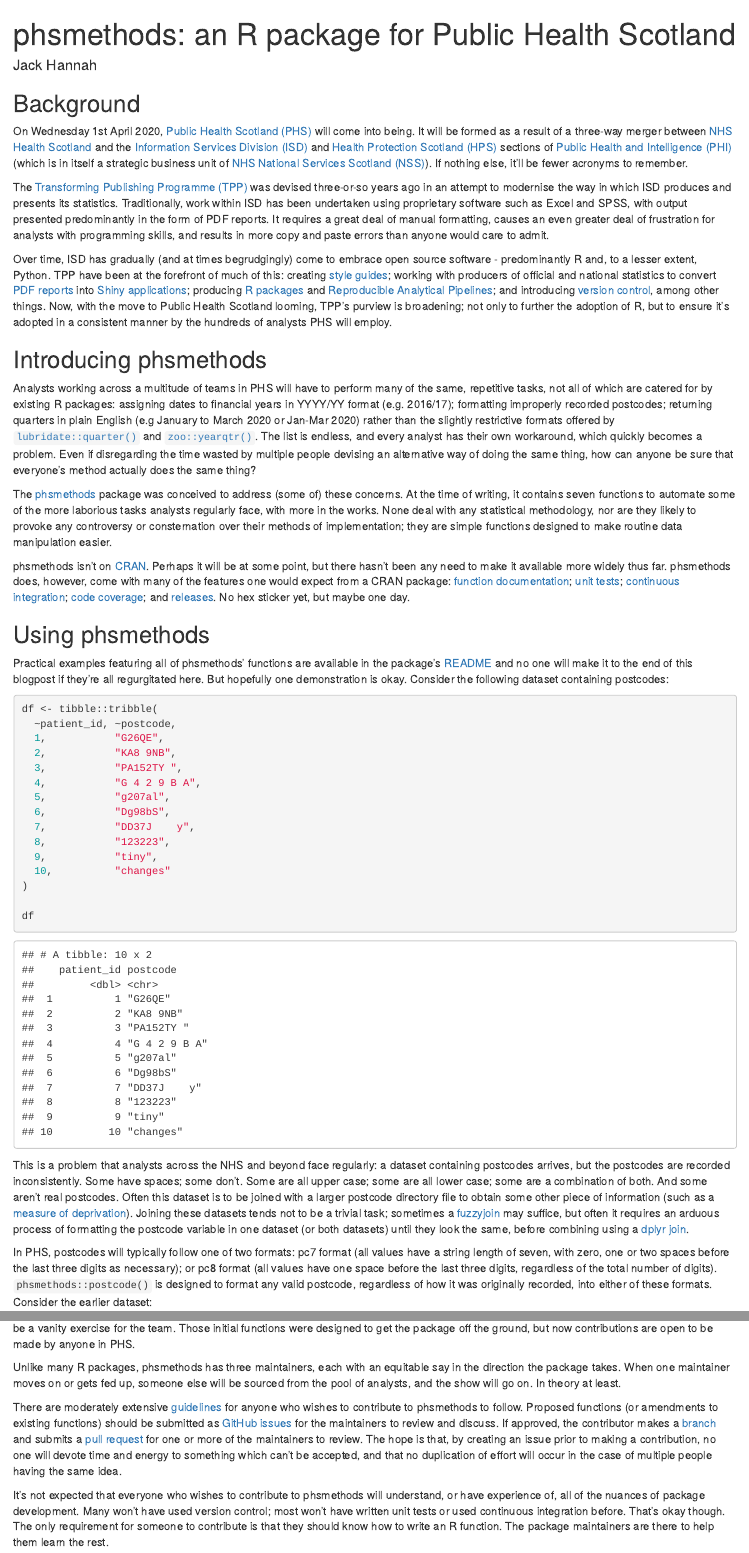
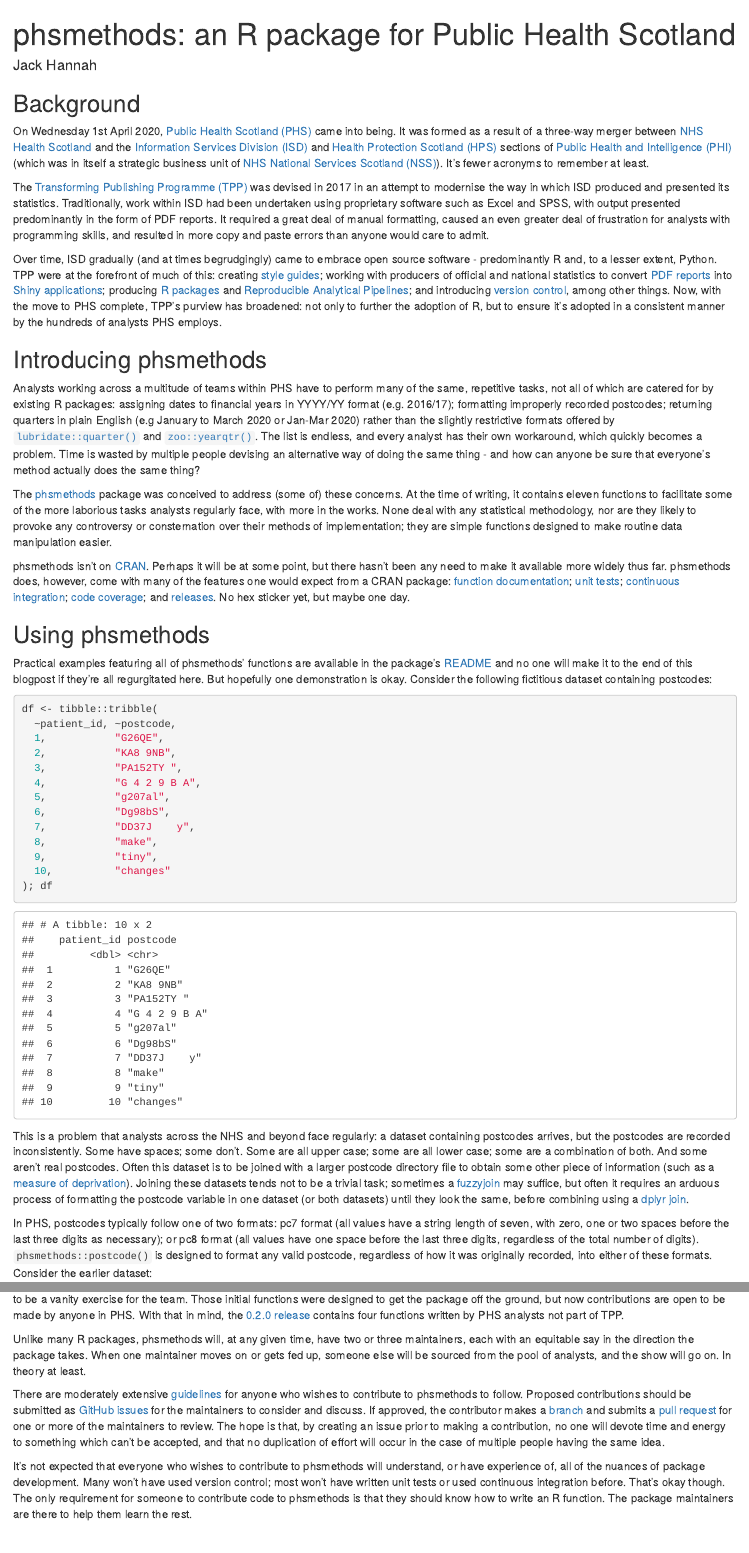
Before and after one commit to jackhannah95/phsmethods-blog, an R Markdown document (phsmethods-blog.Rmd): the page in a window 1100 px wide, from its top, and a second part further down, joined at a grey line. The pictures show the output file phsmethods-blog.html that the author committed with the source, opened offline.

Commit message:
post-PHS formation updates

````diff
--- a/phsmethods-blog.Rmd
+++ b/phsmethods-blog.Rmd
@@ -12,25 +12,25 @@
 
 ## Background
 
-On Wednesday 1st April 2020, [Public Health Scotland (PHS)](https://www.publichealthscotland.scot/) will come into being. It will be formed as a result of a three-way merger between [NHS Health Scotland](http://www.healthscotland.scot/) and the [Information Services Division (ISD)](https://www.isdscotland.org/) and [Health Protection Scotland (HPS)](https://www.hps.scot.nhs.uk/) sections of [Public Health and Intelligence (PHI)](https://nhsnss.org/how-nss-works/our-structure/public-health-and-intelligence/) (which is in itself a strategic business unit of [NHS National Services Scotland (NSS)](https://nhsnss.org/)). If nothing else, it'll be fewer acronyms to remember.
+On Wednesday 1st April 2020, [Public Health Scotland (PHS)](https://www.publichealthscotland.scot/) came into being. It was formed as a result of a three-way merger between [NHS Health Scotland](http://www.healthscotland.scot/) and the [Information Services Division (ISD)](https://www.isdscotland.org/) and [Health Protection Scotland (HPS)](https://www.hps.scot.nhs.uk/) sections of [Public Health and Intelligence (PHI)](https://nhsnss.org/how-nss-works/our-structure/public-health-and-intelligence/) (which was in itself a strategic business unit of [NHS National Services Scotland (NSS)](https://nhsnss.org/)). It's fewer acronyms to remember at least.
 
-The [Transforming Publishing Programme (TPP)](https://www.isdscotland.org/Products-and-Services/Transforming-Publishing-Programme/) was devised three-or-so years ago in an attempt to modernise the way in which ISD produces and presents its statistics. Traditionally, work within ISD has been undertaken using proprietary software such as Excel and SPSS, with output presented predominantly in the form of PDF reports. It requires a great deal of manual formatting, causes an even greater deal of frustration for analysts with programming skills, and results in more copy and paste errors than anyone would care to admit.
+The [Transforming Publishing Programme (TPP)](https://www.isdscotland.org/Products-and-Services/Transforming-Publishing-Programme/) was devised in 2017 in an attempt to modernise the way in which ISD produced and presented its statistics. Traditionally, work within ISD had been undertaken using proprietary software such as Excel and SPSS, with output presented predominantly in the form of PDF reports. It required a great deal of manual formatting, caused an even greater deal of frustration for analysts with programming skills, and resulted in more copy and paste errors than anyone would care to admit.
 
-Over time, ISD has gradually (and at times begrudgingly) come to embrace open source software - predominantly R and, to a lesser extent, Python. TPP have been at the forefront of much of this: creating [style guides](https://github.com/Health-SocialCare-Scotland/R-Resources/blob/master/PHI%20R%20style%20guide.md); working with producers of official and national statistics to convert [PDF reports](https://www.isdscotland.org/Health-Topics/Mental-Health/Publications/2017-03-14/2017-03-14-Mental-Health-Report.pdf?34582155943) into [Shiny applications](https://www.isdscotland.org/Health-Topics/Mental-Health/Publications/2019-09-10/mental-health-inpatient-activity/data-explorer/); producing [R packages](https://github.com/NHS-NSS-transforming-publications/hsmr) and [Reproducible Analytical Pipelines](https://www.isdscotland.org/About-ISD/Methodologies/_docs/Reproducible_Analytical_Pipelines_paper_v1.4.pdf); and introducing [version control](https://nhs-nss-transforming-publications.github.io/git-guide/), among other things. Now, with the move to Public Health Scotland looming, TPP's purview is broadening; not only to further the adoption of R, but to ensure it's adopted in a consistent manner by the hundreds of analysts PHS will employ.
+Over time, ISD gradually (and at times begrudgingly) came to embrace open source software - predominantly R and, to a lesser extent, Python. TPP were at the forefront of much of this: creating [style guides](https://github.com/Health-SocialCare-Scotland/R-Resources/blob/master/PHI%20R%20style%20guide.md); working with producers of official and national statistics to convert [PDF reports](https://www.isdscotland.org/Health-Topics/Mental-Health/Publications/2017-03-14/2017-03-14-Mental-Health-Report.pdf?34582155943) into [Shiny applications](https://www.isdscotland.org/Health-Topics/Mental-Health/Publications/2019-09-10/mental-health-inpatient-activity/data-explorer/); producing [R packages](https://github.com/NHS-NSS-transforming-publications/hsmr) and [Reproducible Analytical Pipelines](https://www.isdscotland.org/About-ISD/Methodologies/_docs/Reproducible_Analytical_Pipelines_paper_v1.4.pdf); and introducing [version control](https://nhs-nss-transforming-publications.github.io/git-guide/), among other things. Now, with the move to PHS complete, TPP's purview has broadened: not only to further the adoption of R, but to ensure it's adopted in a consistent manner by the hundreds of analysts PHS employs.
 
 
 ## Introducing phsmethods
 
-Analysts working across a multitude of teams in PHS will have to perform many of the same, repetitive tasks, not all of which are catered for by existing R packages: assigning dates to financial years in YYYY/YY format (e.g. 2016/17); formatting improperly recorded postcodes; returning quarters in plain English (e.g January to March 2020 or Jan-Mar 2020) rather than the slightly restrictive formats offered by [`lubridate::quarter()`](https://lubridate.tidyverse.org/reference/quarter.html) and [`zoo::yearqtr()`](https://cran.r-project.org/web/packages/zoo/zoo.pdf). The list is endless, and every analyst has their own workaround, which quickly becomes a problem. Even if disregarding the time wasted by multiple people devising an alternative way of doing the same thing, how can anyone be sure that everyone's method actually does the same thing?
+Analysts working across a multitude of teams within PHS have to perform many of the same, repetitive tasks, not all of which are catered for by existing R packages: assigning dates to financial years in YYYY/YY format (e.g. 2016/17); formatting improperly recorded postcodes; returning quarters in plain English (e.g January to March 2020 or Jan-Mar 2020) rather than the slightly restrictive formats offered by [`lubridate::quarter()`](https://lubridate.tidyverse.org/reference/quarter.html) and [`zoo::yearqtr()`](https://cran.r-project.org/web/packages/zoo/zoo.pdf). The list is endless, and every analyst has their own workaround, which quickly becomes a problem. Time is wasted by multiple people devising an alternative way of doing the same thing - and how can anyone be sure that everyone's method actually does the same thing?
 
-The [phsmethods](https://github.com/Health-SocialCare-Scotland/phsmethods) package was conceived to address (some of) these concerns. At the time of writing, it contains seven functions to automate some of the more laborious tasks analysts regularly face, with more in the works. None deal with any statistical methodology, nor are they likely to provoke any controversy or consternation over their methods of implementation; they are simple functions designed to make routine data manipulation easier.
+The [phsmethods](https://github.com/Health-SocialCare-Scotland/phsmethods) package was conceived to address (some of) these concerns. At the time of writing, it contains eleven functions to facilitate some of the more laborious tasks analysts regularly face, with more in the works. None deal with any statistical methodology, nor are they likely to provoke any controversy or consternation over their methods of implementation; they are simple functions designed to make routine data manipulation easier.
 
 phsmethods isn't on [CRAN](https://cran.r-project.org/). Perhaps it will be at some point, but there hasn't been any need to make it available more widely thus far. phsmethods does, however, come with many of the features one would expect from a CRAN package: [function documentation](https://github.com/Health-SocialCare-Scotland/phsmethods/tree/master/man); [unit tests](https://github.com/Health-SocialCare-Scotland/phsmethods/tree/master/tests/testthat); [continuous integration](https://travis-ci.com/github/Health-SocialCare-Scotland/phsmethods); [code coverage](https://codecov.io/gh/Health-SocialCare-Scotland/phsmethods); and [releases](https://github.com/Health-SocialCare-Scotland/phsmethods/releases). No hex sticker yet, but maybe one day.
 
 
 ## Using phsmethods
 
-Practical examples featuring all of phsmethods' functions are available in the package's [README](https://github.com/Health-SocialCare-Scotland/phsmethods/blob/master/README.md) and no one will make it to the end of this blogpost if they're all regurgitated here. But hopefully one demonstration is okay. Consider the following dataset containing postcodes:
+Practical examples featuring all of phsmethods' functions are available in the package's [README](https://github.com/Health-SocialCare-Scotland/phsmethods/blob/master/README.md) and no one will make it to the end of this blogpost if they're all regurgitated here. But hopefully one demonstration is okay. Consider the following fictitious dataset containing postcodes:
 
 ```{r}
 df <- tibble::tribble(
@@ -42,18 +42,16 @@
   5,           "g207al",
   6,           "Dg98bS",
   7,           "DD37J    y",
-  8,           "123223",
+  8,           "make",
   9,           "tiny",
   10,          "changes"
-)
-
-df
+); df
 ```
 
 
 This is a problem that analysts across the NHS and beyond face regularly: a dataset containing postcodes arrives, but the postcodes are recorded inconsistently. Some have spaces; some don't. Some are all upper case; some are all lower case; some are a combination of both. And some aren't real postcodes. Often this dataset is to be joined with a larger postcode directory file to obtain some other piece of information (such as a [measure of deprivation](https://www.gov.scot/collections/scottish-index-of-multiple-deprivation-2020/)). Joining these datasets tends not to be a trivial task; sometimes a [fuzzyjoin](https://github.com/dgrtwo/fuzzyjoin) may suffice, but often it requires an arduous process of formatting the postcode variable in one dataset (or both datasets) until they look the same, before combining using a [dplyr join](https://dplyr.tidyverse.org/reference/join.html).
 
-In PHS, postcodes will typically follow one of two formats: pc7 format (all values have a string length of seven, with zero, one or two spaces before the last three digits as necessary); or pc8 format (all values have one space before the last three digits, regardless of the total number of digits). `phsmethods::postcode()` is designed to format any valid postcode, regardless of how it was originally recorded, into either of these formats. Consider the earlier dataset:
+In PHS, postcodes typically follow one of two formats: pc7 format (all values have a string length of seven, with zero, one or two spaces before the last three digits as necessary); or pc8 format (all values have one space before the last three digits, regardless of the total number of digits). `phsmethods::postcode()` is designed to format any valid postcode, regardless of how it was originally recorded, into either of these formats. Consider the earlier dataset:
 
 ```{r, warning=FALSE}
 df %>%
@@ -82,11 +80,11 @@
 
 ## Next steps
 
-The seven functions which comprised the [first release](https://github.com/Health-SocialCare-Scotland/phsmethods/releases/tag/0.1.0) of phsmethods were all written by members of TPP. However, the package is not intended to be a vanity exercise for the team. Those initial functions were designed to get the package off the ground, but now contributions are open to be made by anyone in PHS.
+The seven functions which comprised the [0.1.0 release](https://github.com/Health-SocialCare-Scotland/phsmethods/releases/tag/0.1.0) of phsmethods were all written by members of TPP. However, the package is not intended to be a vanity exercise for the team. Those initial functions were designed to get the package off the ground, but now contributions are open to be made by anyone in PHS. With that in mind, the [0.2.0 release](https://github.com/Health-SocialCare-Scotland/phsmethods/releases/tag/0.2.0) contains four functions written by PHS analysts not part of TPP.
 
-Unlike many R packages, phsmethods has three maintainers, each with an equitable say in the direction the package takes. When one maintainer moves on or gets fed up, someone else will be sourced from the pool of analysts, and the show will go on. In theory at least.
+Unlike many R packages, phsmethods will, at any given time, have two or three maintainers, each with an equitable say in the direction the package takes. When one maintainer moves on or gets fed up, someone else will be sourced from the pool of analysts, and the show will go on. In theory at least.
 
-There are moderately extensive [guidelines](https://github.com/Health-SocialCare-Scotland/phsmethods/tree/master#contributing-to-phsmethods) for anyone who wishes to contribute to phsmethods to follow. Proposed functions (or amendments to existing functions) should be submitted as [GitHub issues](https://github.com/Health-SocialCare-Scotland/phsmethods/issues) for the maintainers to review and discuss. If approved, the contributor makes a [branch](https://github.com/Health-SocialCare-Scotland/phsmethods/branches) and submits a [pull request](https://github.com/Health-SocialCare-Scotland/phsmethods/pulls) for one or more of the maintainers to review. The hope is that, by creating an issue prior to making a contribution, no one will devote time and energy to something which can't be accepted, and that no duplication of effort will occur in the case of multiple people having the same idea.
+There are moderately extensive [guidelines](https://github.com/Health-SocialCare-Scotland/phsmethods/tree/master#contributing-to-phsmethods) for anyone who wishes to contribute to phsmethods to follow. Proposed contributions should be submitted as [GitHub issues](https://github.com/Health-SocialCare-Scotland/phsmethods/issues) for the maintainers to consider and discuss. If approved, the contributor makes a [branch](https://github.com/Health-SocialCare-Scotland/phsmethods/branches) and submits a [pull request](https://github.com/Health-SocialCare-Scotland/phsmethods/pulls) for one or more of the maintainers to review. The hope is that, by creating an issue prior to making a contribution, no one will devote time and energy to something which can't be accepted, and that no duplication of effort will occur in the case of multiple people having the same idea.
 
-It's not expected that everyone who wishes to contribute to phsmethods will understand, or have experience of, all of the nuances of package development. Many won't have used version control; most won't have written unit tests or used continuous integration before. That's okay though. The only requirement for someone to contribute is that they should know how to write an R function. The package maintainers are there to help them learn the rest.
+It's not expected that everyone who wishes to contribute to phsmethods will understand, or have experience of, all of the nuances of package development. Many won't have used version control; most won't have written unit tests or used continuous integration before. That's okay though. The only requirement for someone to contribute code to phsmethods is that they should know how to write an R function. The package maintainers are there to help them learn the rest.
 
````
Also changed, not shown: phsmethods-blog.html, phsmethods-blog.Rmd (6 more changed lines).
